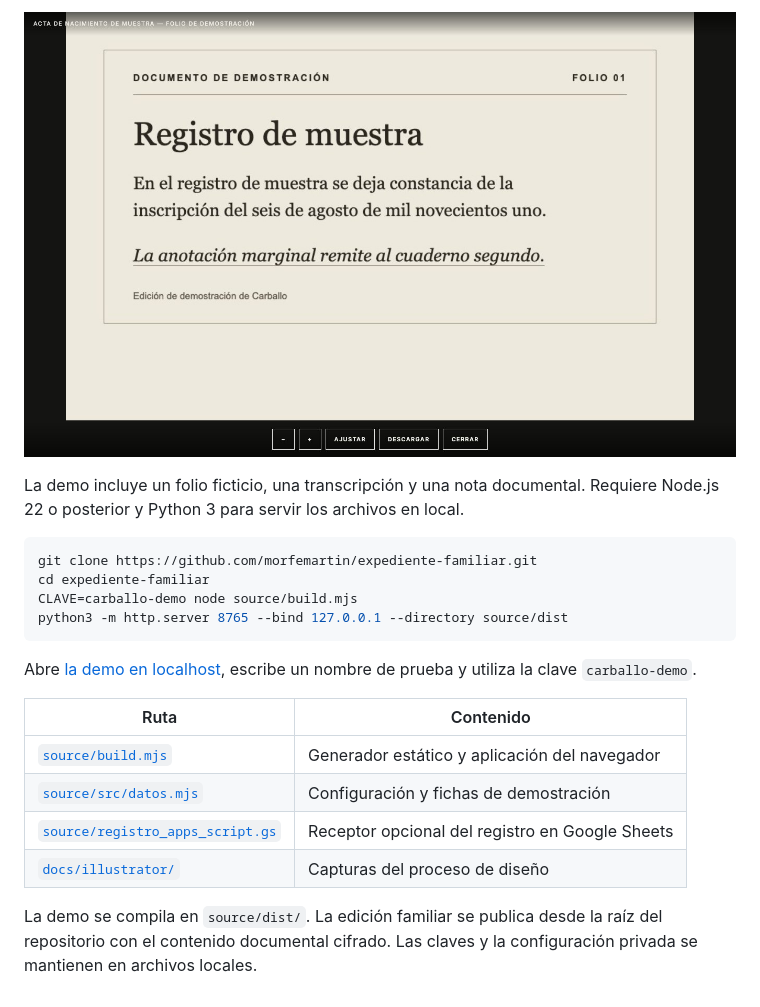
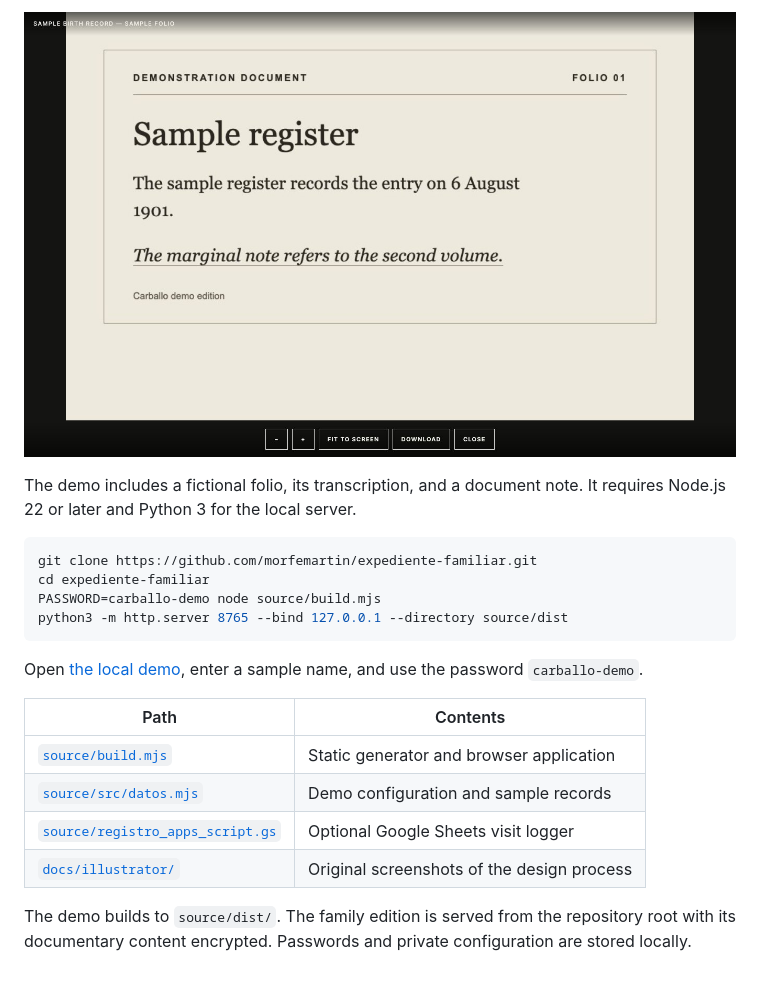
Before and after one commit to morfemartin/expediente-familiar, a Markdown page: README.md, the part around one of its changes. Rendered like a GitHub page; pictures changed too: docs/visor-demo.jpg.

Commit message:
Localize the Carballo portfolio and demo in English

````diff
--- a/README.md
+++ b/README.md
@@ -35,20 +35,20 @@ El documento inicial de la web publicada pasó de **680 kB a 10 kB transferidos*
 
-La demo incluye un folio ficticio, una transcripción y una nota documental. Requiere Node.js 22 o posterior y Python 3 para servir los archivos en local.
+The demo includes a fictional folio, its transcription, and a document note. It requires Node.js 22 or later and Python 3 for the local server.
 
 ```sh
 git clone https://github.com/morfemartin/expediente-familiar.git
 cd expediente-familiar
-CLAVE=carballo-demo node source/build.mjs
+PASSWORD=carballo-demo node source/build.mjs
 python3 -m http.server 8765 --bind 127.0.0.1 --directory source/dist
 ```
 
-Abre [la demo en localhost](http://127.0.0.1:8765/), escribe un nombre de prueba y utiliza la clave `carballo-demo`.
+Open [the local demo](http://127.0.0.1:8765/), enter a sample name, and use the password `carballo-demo`.
 
-| Ruta | Contenido |
+| Path | Contents |
 | --- | --- |
-| [`source/build.mjs`](source/build.mjs) | Generador estático y aplicación del navegador |
-| [`source/src/datos.mjs`](source/src/datos.mjs) | Configuración y fichas de demostración |
-| [`source/registro_apps_script.gs`](source/registro_apps_script.gs) | Receptor opcional del registro en Google Sheets |
-| [`docs/illustrator/`](docs/illustrator/) | Capturas del proceso de diseño |
+| [`source/build.mjs`](source/build.mjs) | Static generator and browser application |
+| [`source/src/datos.mjs`](source/src/datos.mjs) | Demo configuration and sample records |
+| [`source/registro_apps_script.gs`](source/registro_apps_script.gs) | Optional Google Sheets visit logger |
+| [`docs/illustrator/`](docs/illustrator/) | Original screenshots of the design process |
 
-La demo se compila en `source/dist/`. La edición familiar se publica desde la raíz del repositorio con el contenido documental cifrado. Las claves y la configuración privada se mantienen en archivos locales.
+The demo builds to `source/dist/`. The family edition is served from the repository root with its documentary content encrypted. Passwords and private configuration are stored locally.
````
Also changed, not shown: other parts of README.md (+16 -16 lines), 4 other files.
